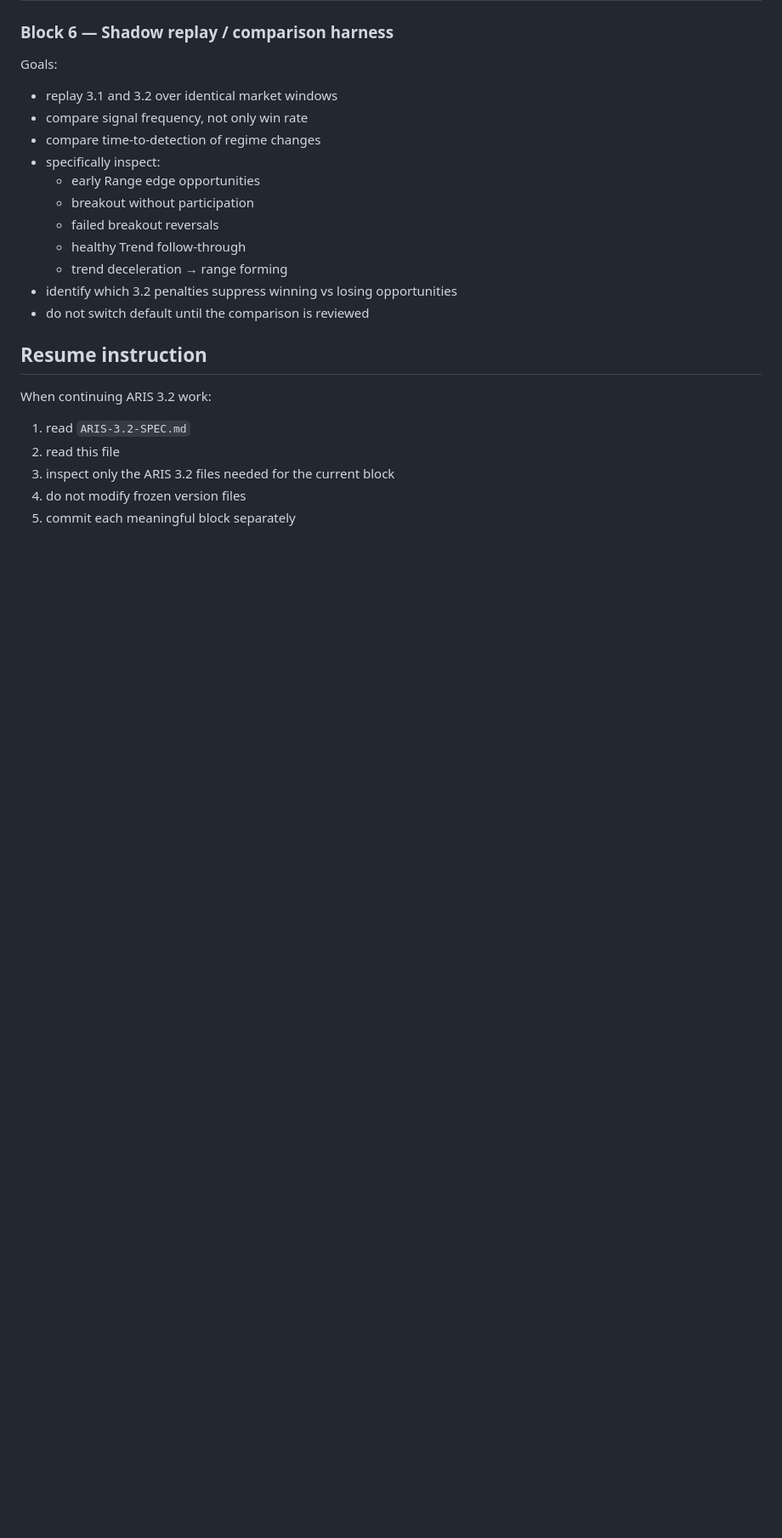
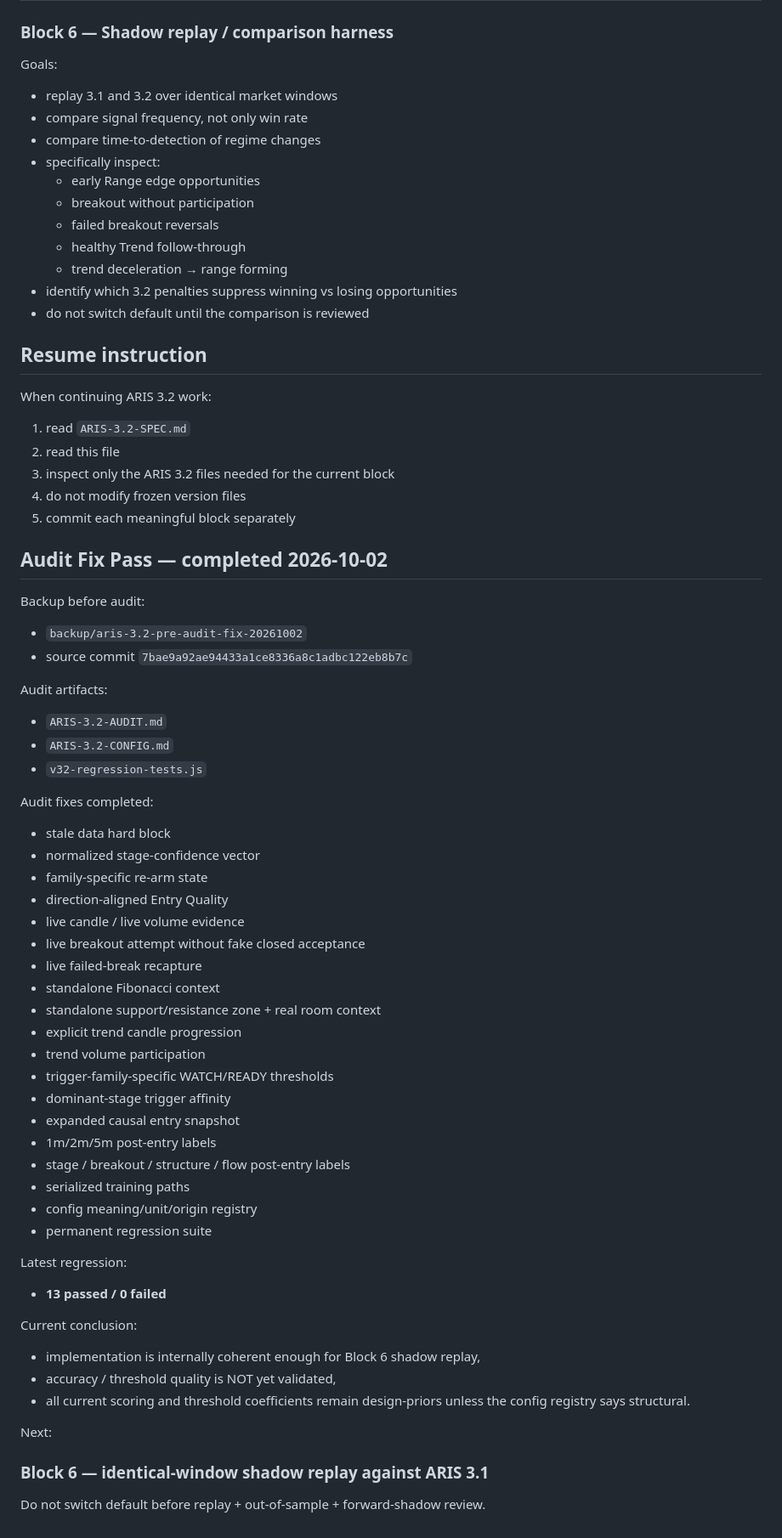
Before and after one commit to SumoSk/Trading, a Markdown page: ARIS-3.2-STATUS.md, the part around the change. Shown at 85% size. Rendered like a GitHub page; blank space fills up the shorter version.

Commit message:
ARIS 3.2 audit: update status after detailed fix pass

```diff
--- a/ARIS-3.2-STATUS.md
+++ b/ARIS-3.2-STATUS.md
@@ -200,3 +200,48 @@ When continuing ARIS 3.2 work:
 3. inspect only the ARIS 3.2 files needed for the current block
 4. do not modify frozen version files
 5. commit each meaningful block separately
+
+
+## Audit Fix Pass — completed 2026-10-02
+
+Backup before audit:
+- `backup/aris-3.2-pre-audit-fix-20261002`
+- source commit `7bae9a92ae94433a1ce8336a8c1adbc122eb8b7c`
+
+Audit artifacts:
+- `ARIS-3.2-AUDIT.md`
+- `ARIS-3.2-CONFIG.md`
+- `v32-regression-tests.js`
+
+Audit fixes completed:
+- stale data hard block
+- normalized stage-confidence vector
+- family-specific re-arm state
+- direction-aligned Entry Quality
+- live candle / live volume evidence
+- live breakout attempt without fake closed acceptance
+- live failed-break recapture
+- standalone Fibonacci context
+- standalone support/resistance zone + real room context
+- explicit trend candle progression
+- trend volume participation
+- trigger-family-specific WATCH/READY thresholds
+- dominant-stage trigger affinity
+- expanded causal entry snapshot
+- 1m/2m/5m post-entry labels
+- stage / breakout / structure / flow post-entry labels
+- serialized training paths
+- config meaning/unit/origin registry
+- permanent regression suite
+
+Latest regression:
+- **13 passed / 0 failed**
+
+Current conclusion:
+- implementation is internally coherent enough for Block 6 shadow replay,
+- accuracy / threshold quality is NOT yet validated,
+- all current scoring and threshold coefficients remain design-priors unless the config registry says structural.
+
+Next:
+### Block 6 — identical-window shadow replay against ARIS 3.1
+Do not switch default before replay + out-of-sample + forward-shadow review.
```
